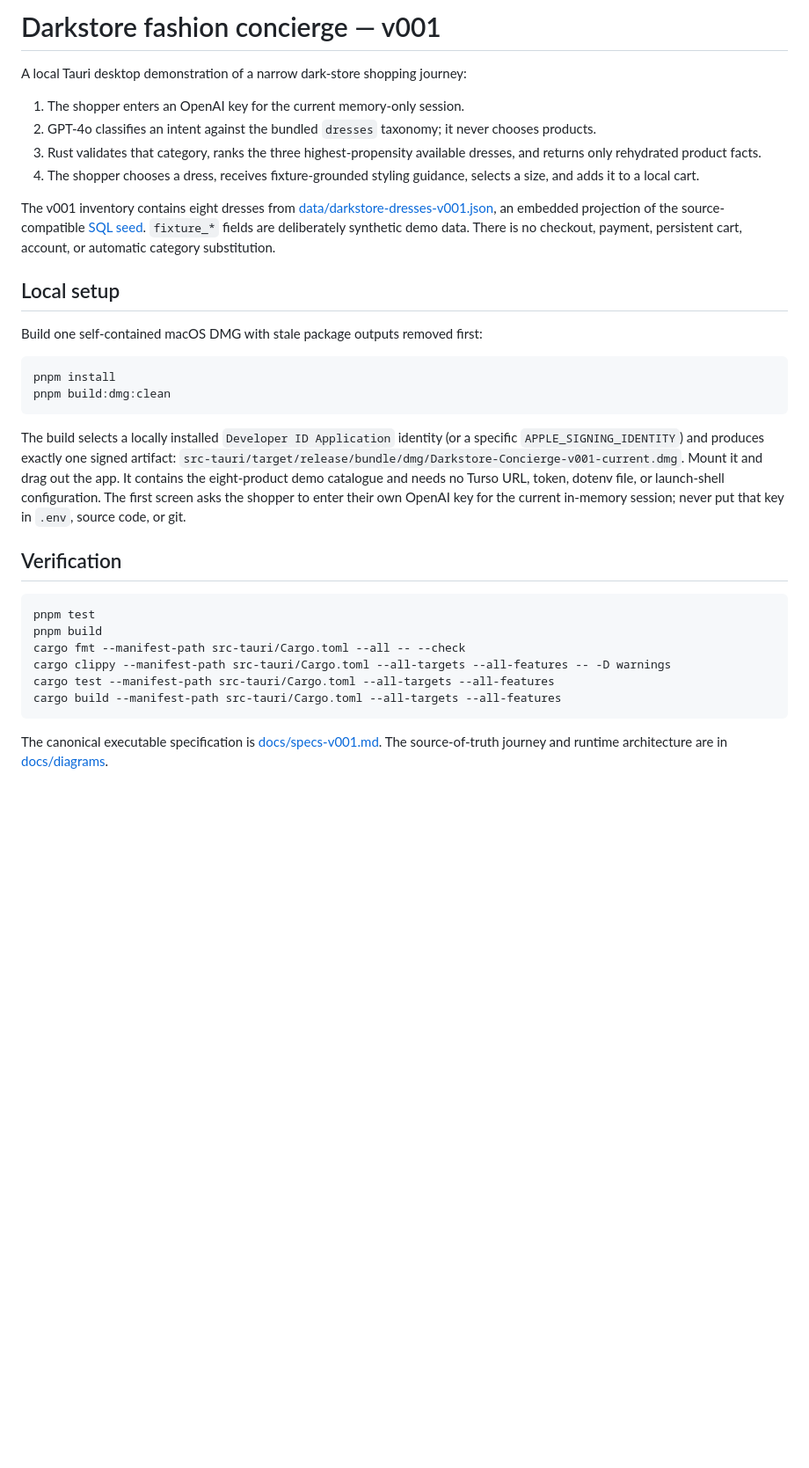
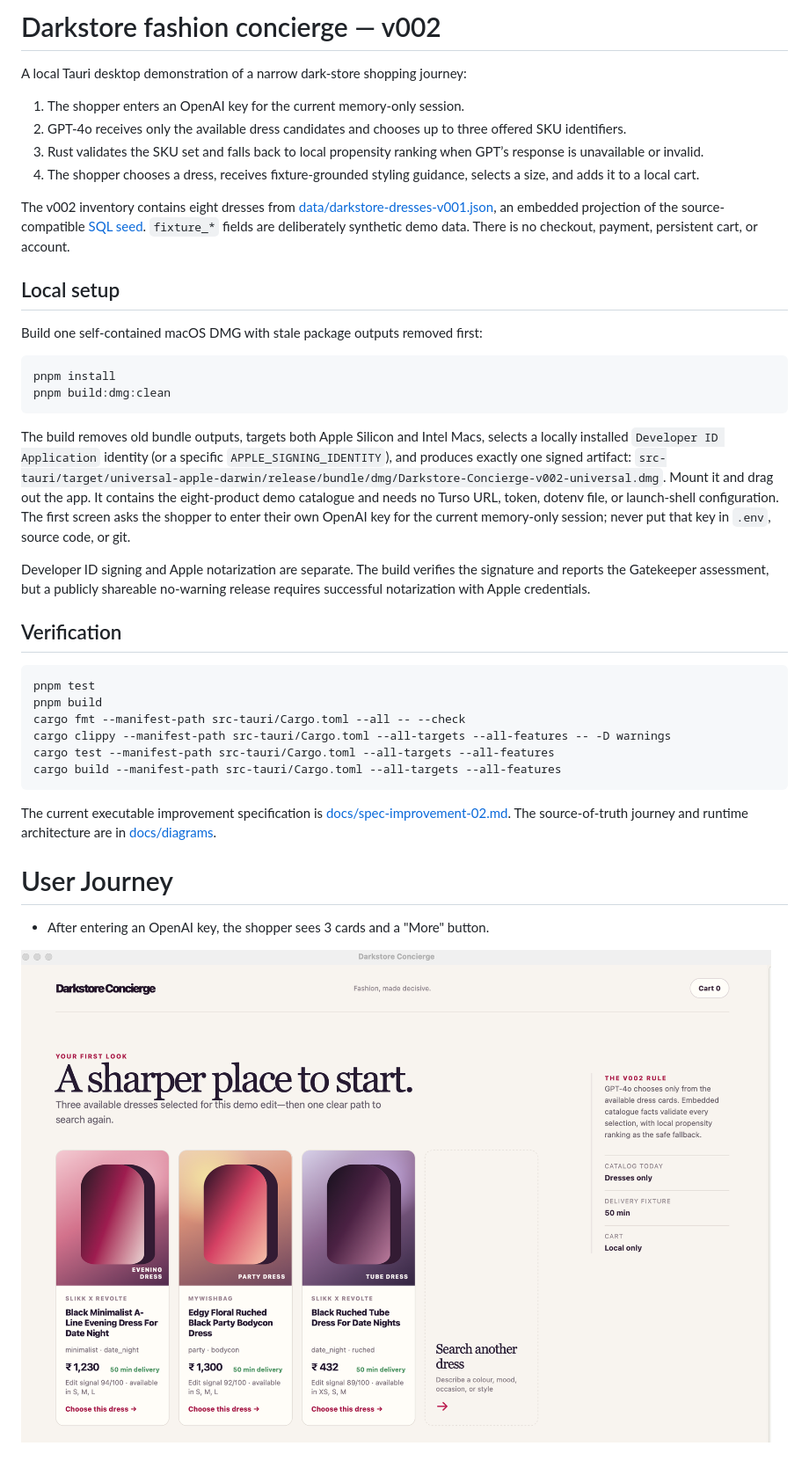
Before and after one commit to amuldotexe/darkstore-chatbot, a Markdown page: README.md, the part around the change. Shown: that part at 88% size. Rendered like a GitHub page; pictures changed too: image.png (added); blank space fills up the shorter version.

````diff
--- a/README.md
+++ b/README.md
@@ -1,13 +1,13 @@
-# Darkstore fashion concierge — v001
+# Darkstore fashion concierge — v002
 
 A local Tauri desktop demonstration of a narrow dark-store shopping journey:
 
 1. The shopper enters an OpenAI key for the current memory-only session.
-2. GPT-4o classifies an intent against the bundled `dresses` taxonomy; it never chooses products.
-3. Rust validates that category, ranks the three highest-propensity available dresses, and returns only rehydrated product facts.
+2. GPT-4o receives only the available dress candidates and chooses up to three offered SKU identifiers.
+3. Rust validates the SKU set and falls back to local propensity ranking when GPT’s response is unavailable or invalid.
 4. The shopper chooses a dress, receives fixture-grounded styling guidance, selects a size, and adds it to a local cart.
 
-The v001 inventory contains eight dresses from [data/darkstore-dresses-v001.json](data/darkstore-dresses-v001.json), an embedded projection of the source-compatible [SQL seed](data/darkstore-dresses-v001.sql). `fixture_*` fields are deliberately synthetic demo data. There is no checkout, payment, persistent cart, account, or automatic category substitution.
+The v002 inventory contains eight dresses from [data/darkstore-dresses-v001.json](data/darkstore-dresses-v001.json), an embedded projection of the source-compatible [SQL seed](data/darkstore-dresses-v001.sql). `fixture_*` fields are deliberately synthetic demo data. There is no checkout, payment, persistent cart, or account.
 
 ## Local setup
 
@@ -18,7 +18,9 @@ pnpm install
 pnpm build:dmg:clean
 ```
 
-The build selects a locally installed `Developer ID Application` identity (or a specific `APPLE_SIGNING_IDENTITY`) and produces exactly one signed artifact: `src-tauri/target/release/bundle/dmg/Darkstore-Concierge-v001-current.dmg`. Mount it and drag out the app. It contains the eight-product demo catalogue and needs no Turso URL, token, dotenv file, or launch-shell configuration. The first screen asks the shopper to enter their own OpenAI key for the current in-memory session; never put that key in `.env`, source code, or git.
+The build removes old bundle outputs, targets both Apple Silicon and Intel Macs, selects a locally installed `Developer ID Application` identity (or a specific `APPLE_SIGNING_IDENTITY`), and produces exactly one signed artifact: `src-tauri/target/universal-apple-darwin/release/bundle/dmg/Darkstore-Concierge-v002-universal.dmg`. Mount it and drag out the app. It contains the eight-product demo catalogue and needs no Turso URL, token, dotenv file, or launch-shell configuration. The first screen asks the shopper to enter their own OpenAI key for the current memory-only session; never put that key in `.env`, source code, or git.
+
+Developer ID signing and Apple notarization are separate. The build verifies the signature and reports the Gatekeeper assessment, but a publicly shareable no-warning release requires successful notarization with Apple credentials.
 
 ## Verification
 
@@ -31,4 +33,10 @@ cargo test --manifest-path src-tauri/Cargo.toml --all-targets --all-features
 cargo build --manifest-path src-tauri/Cargo.toml --all-targets --all-features
 ```
 
-The canonical executable specification is [docs/specs-v001.md](docs/specs-v001.md). The source-of-truth journey and runtime architecture are in [docs/diagrams](docs/diagrams).
+The current executable improvement specification is [docs/spec-improvement-02.md](docs/spec-improvement-02.md). The source-of-truth journey and runtime architecture are in [docs/diagrams](docs/diagrams).
+
+# User Journey
+
+- After entering an OpenAI key, the shopper sees 3 cards and a "More" button.
+
+![alt text](image.png)
````
Also changed, not shown: docs/journals/darkstore-gpt-selection-tdd.md (added, +144 -0 lines), docs/spec-improvement-02.md (added, +144 -0 lines), 16 other files.
